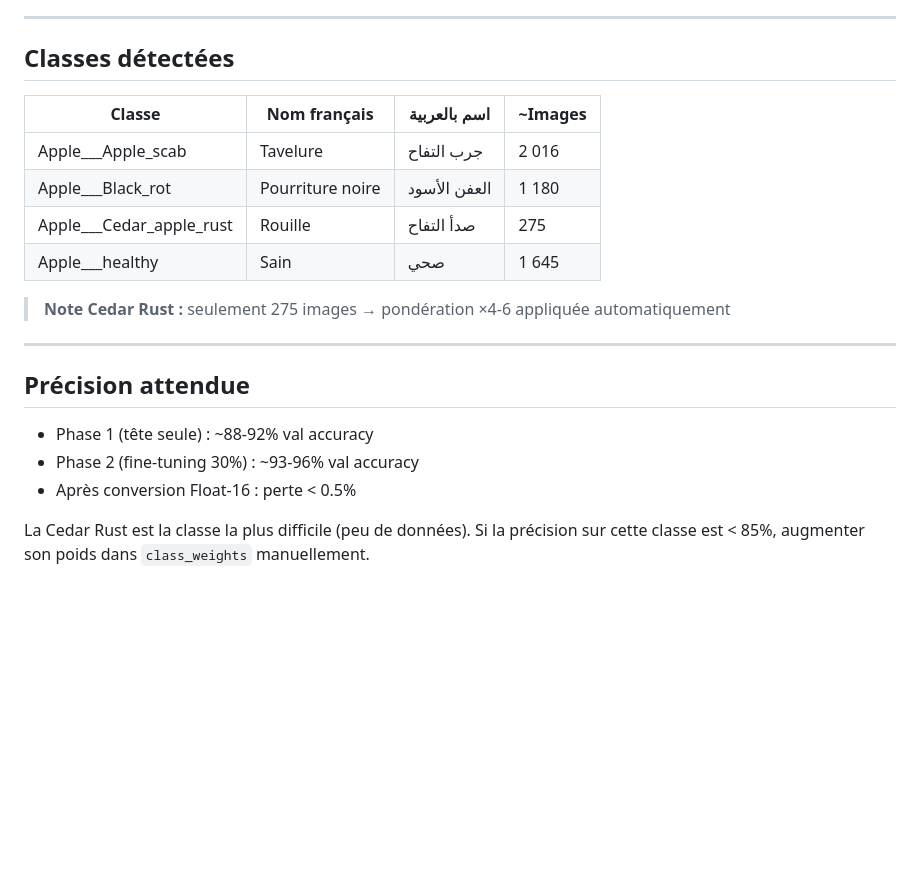
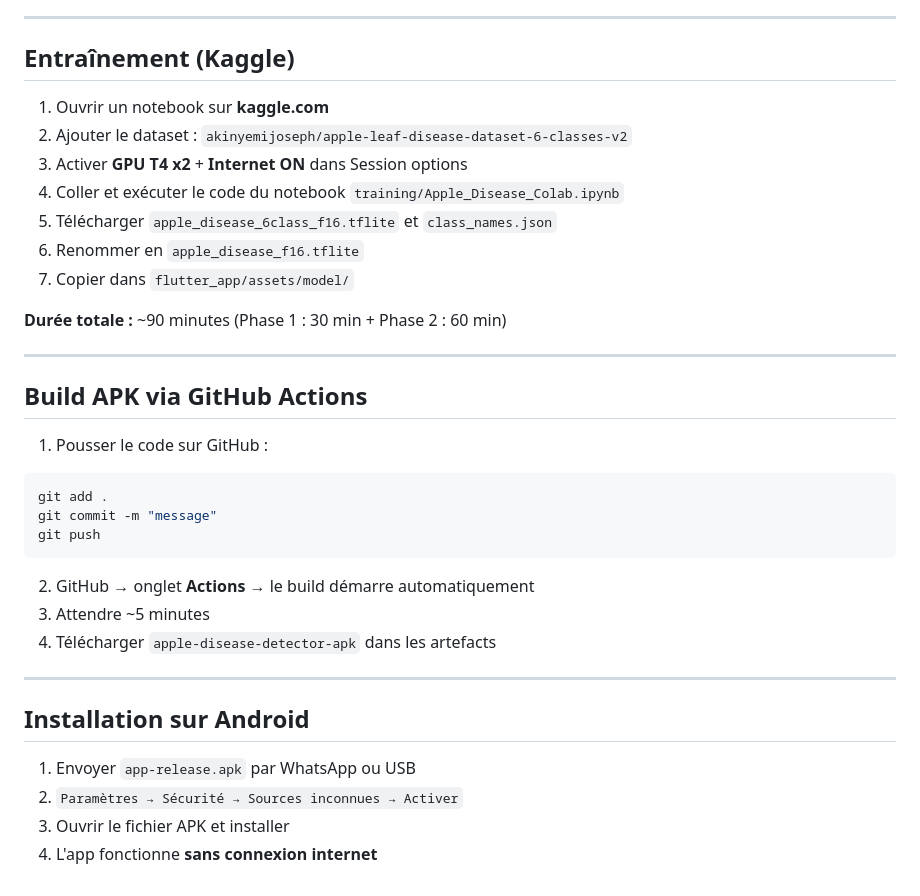
Before and after one commit to Totito3GG/Apple-Disease, a Markdown page: README.md, the part around one of its changes. Rendered like a GitHub page; blank space fills up the shorter version.

Commit message:
6 classes 100% accuracy — README + disease_data updated

````diff
--- a/README.md
+++ b/README.md
@@ -79,24 +77,37 @@ L'APK sera dans : `flutter_app/build/app/outputs/flutter-apk/app-release.apk`
 
 ---
 
-## Classes détectées
+## Entraînement (Kaggle)
 
-| Classe | Nom français | اسم بالعربية | ~Images |
-|--------|-------------|--------------|---------|
-| Apple___Apple_scab | Tavelure | جرب التفاح | 2 016 |
-| Apple___Black_rot | Pourriture noire | العفن الأسود | 1 180 |
-| Apple___Cedar_apple_rust | Rouille | صدأ التفاح | 275 |
-| Apple___healthy | Sain | صحي | 1 645 |
+1. Ouvrir un notebook sur **kaggle.com**
+2. Ajouter le dataset : `akinyemijoseph/apple-leaf-disease-dataset-6-classes-v2`
+3. Activer **GPU T4 x2** + **Internet ON** dans Session options
+4. Coller et exécuter le code du notebook `training/Apple_Disease_Colab.ipynb`
+5. Télécharger `apple_disease_6class_f16.tflite` et `class_names.json`
+6. Renommer en `apple_disease_f16.tflite`
+7. Copier dans `flutter_app/assets/model/`
 
-> **Note Cedar Rust :** seulement 275 images → pondération ×4-6 appliquée automatiquement
+**Durée totale :** ~90 minutes (Phase 1 : 30 min + Phase 2 : 60 min)
 
 ---
 
-## Précision attendue
+## Build APK via GitHub Actions
 
-- Phase 1 (tête seule) : ~88-92% val accuracy
-- Phase 2 (fine-tuning 30%) : ~93-96% val accuracy
-- Après conversion Float-16 : perte < 0.5%
+1. Pousser le code sur GitHub :
+```bash
+git add .
+git commit -m "message"
+git push
+```
+2. GitHub → onglet **Actions** → le build démarre automatiquement
+3. Attendre ~5 minutes
+4. Télécharger `apple-disease-detector-apk` dans les artefacts
 
-La Cedar Rust est la classe la plus difficile (peu de données). Si la précision
-sur cette classe est < 85%, augmenter son poids dans `class_weights` manuellement.
+---
+
+## Installation sur Android
+
+1. Envoyer `app-release.apk` par WhatsApp ou USB
+2. `Paramètres → Sécurité → Sources inconnues → Activer`
+3. Ouvrir le fichier APK et installer
+4. L'app fonctionne **sans connexion internet**
````
Also changed, not shown: other parts of README.md (+50 -52 lines).
